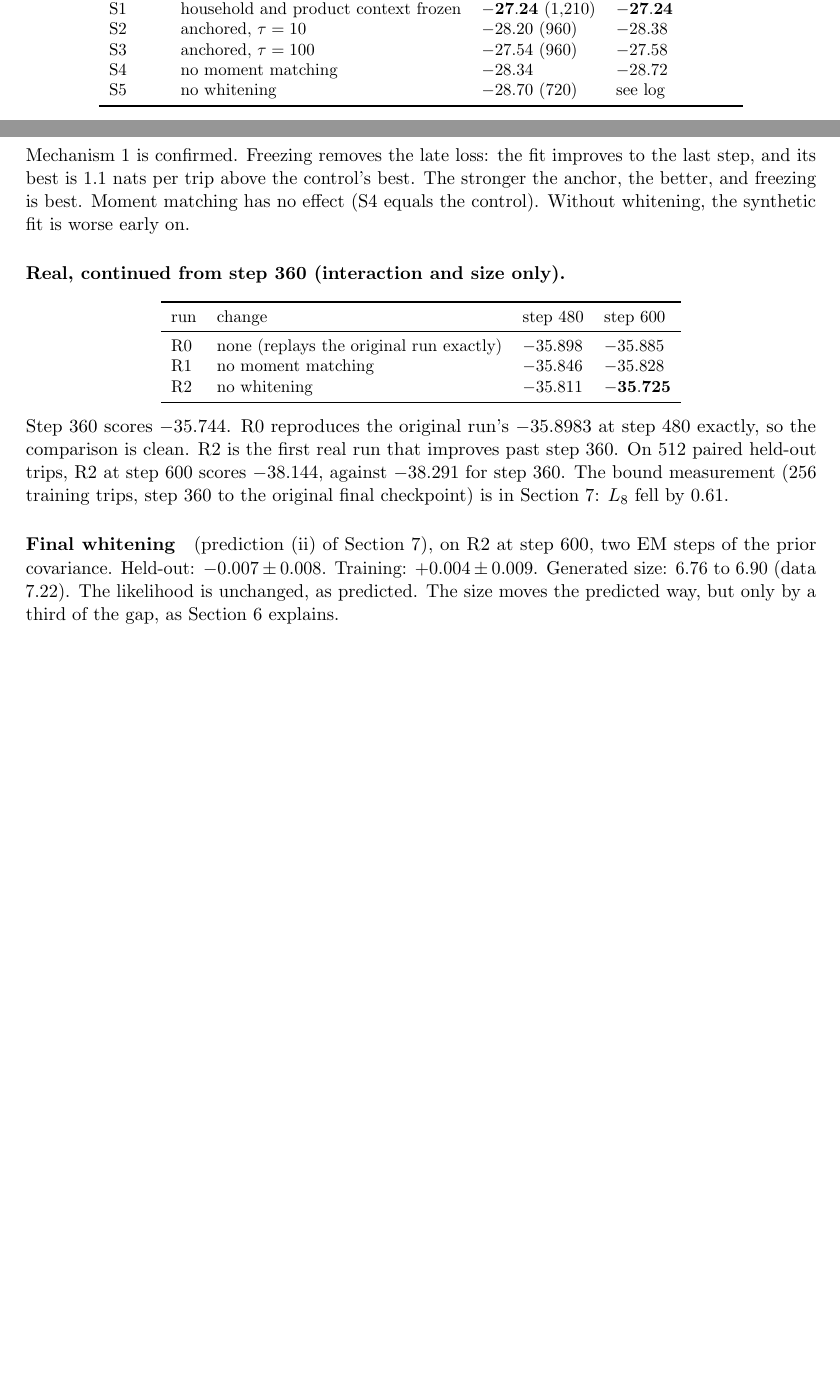
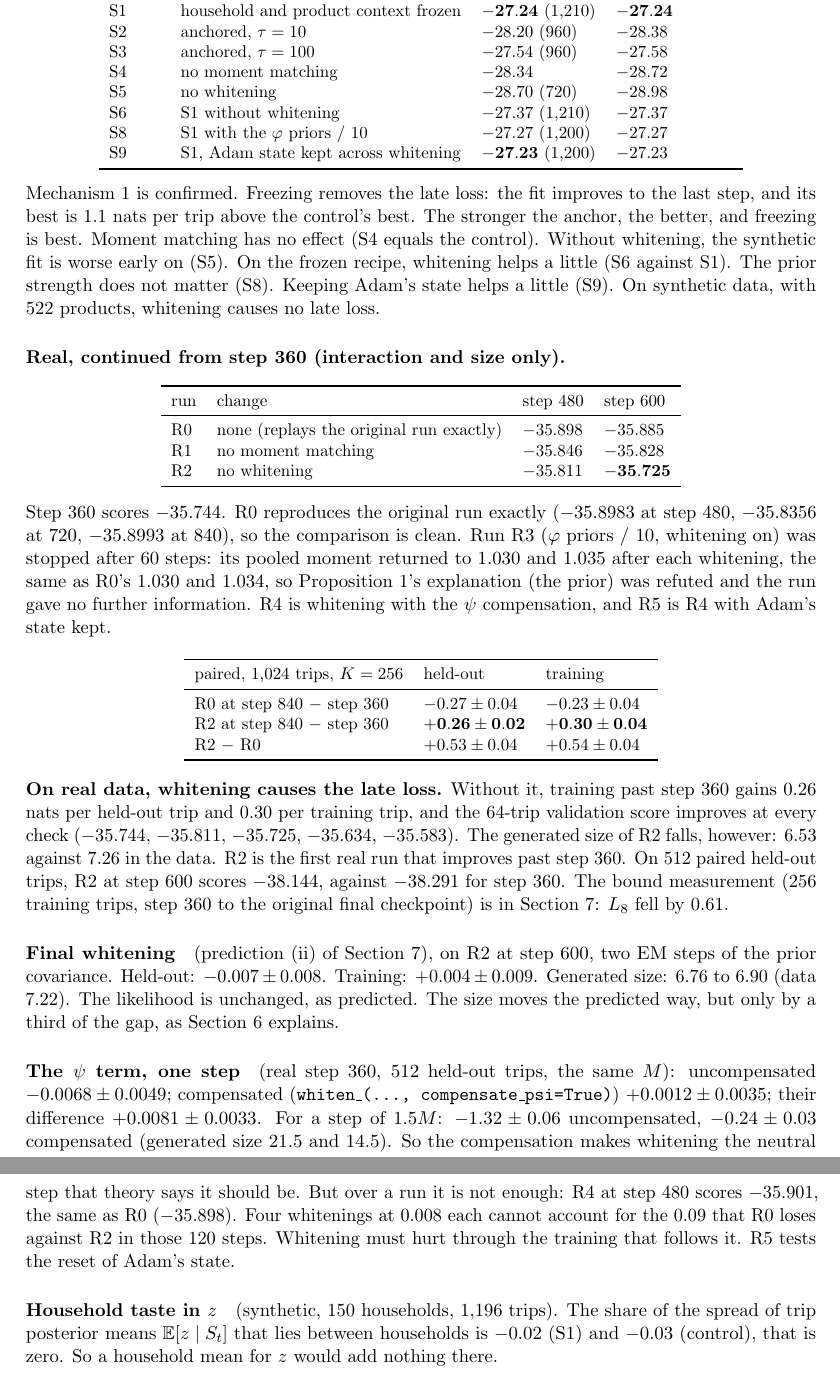
Before and after one commit to AjitKumar01/energy_basket_intelligence, a LaTeX document (docs/training_theory.tex): two parts of pages 6 and 7 of 7 before the commit and two parts of pages 7 and 8 of 8 after it, joined at a grey line, cut so that both start at the same text, the shorter picture padded with empty space. Compiled offline with pdfLaTeX.

Commit message:
Real late loss is caused by whitening: without it the fit gains +0.26 held-out over step 360 (R0 -0.27); psi compensation for whiten_ (--whiten-compensate-psi), --keep-adam-state; prior explanation refuted
Co-Authored-By: Claude Opus 5.5 <noreply@anthropic.com>

```diff
--- a/docs/training_theory.tex
+++ b/docs/training_theory.tex
@@ -378,14 +383,19 @@ S1 & household and product context frozen & $\mathbf{-27.24}$ (1,210) & $\mathbf
 S2 & anchored, $\tau=10$ & $-28.20$ (960) & $-28.38$\\
 S3 & anchored, $\tau=100$ & $-27.54$ (960) & $-27.58$\\
 S4 & no moment matching & $-28.34$ & $-28.72$\\
-S5 & no whitening & $-28.70$ (720) & see log\\
+S5 & no whitening & $-28.70$ (720) & $-28.98$\\
+S6 & S1 without whitening & $-27.37$ (1,210) & $-27.37$\\
+S8 & S1 with the $\varphi$ priors / 10 & $-27.27$ (1,200) & $-27.27$\\
+S9 & S1, Adam state kept across whitening & $\mathbf{-27.23}$ (1,200) & $-27.23$\\
 \bottomrule
 \end{tabular}
 \end{center}
 Mechanism~1 is confirmed. Freezing removes the late loss: the fit improves to the last step, and
 its best is 1.1 nats per trip above the control's best. The stronger the anchor, the better, and
 freezing is best. Moment matching has no effect (S4 equals the control). Without whitening, the
-synthetic fit is worse early on.
+synthetic fit is worse early on (S5). On the frozen recipe, whitening helps a little (S6 against
+S1). The prior strength does not matter (S8). Keeping Adam's state helps a little (S9). On
+synthetic data, with 522 products, whitening causes no late loss.
 
 \paragraph{Real, continued from step 360 (interaction and size only).}
 \begin{center}\small
@@ -399,8 +409,28 @@ R2 & no whitening & $-35.811$ & $\mathbf{-35.725}$\\
 \bottomrule
 \end{tabular}
 \end{center}
-Step 360 scores $-35.744$. R0 reproduces the original run's $-35.8983$ at step 480 exactly, so the
-comparison is clean. R2 is the first real run that improves past step 360. On 512 paired held-out
+Step 360 scores $-35.744$. R0 reproduces the original run exactly ($-35.8983$ at step 480,
+$-35.8356$ at 720, $-35.8993$ at 840), so the comparison is clean. Run R3 ($\varphi$ priors / 10,
+whitening on) was stopped after 60 steps: its pooled moment returned to 1.030 and 1.035 after each
+whitening, the same as R0's 1.030 and 1.034, so Proposition~\ref{prop:scale}'s explanation (the
+prior) was refuted and the run gave no further information. R4 is whitening with the $\psi$
+compensation, and R5 is R4 with Adam's state kept.
+
+\begin{center}\small
+\begin{tabular}{lll}
+\toprule
+paired, 1,024 trips, $K=256$ & held-out & training\\
+\midrule
+R0 at step 840 $-$ step 360 & $-0.27\pm0.04$ & $-0.23\pm0.04$\\
+R2 at step 840 $-$ step 360 & $\mathbf{+0.26\pm0.02}$ & $\mathbf{+0.30\pm0.04}$\\
+R2 $-$ R0 & $+0.53\pm0.04$ & $+0.54\pm0.04$\\
+\bottomrule
+\end{tabular}
+\end{center}
+\textbf{On real data, whitening causes the late loss.} Without it, training past step 360 gains
+0.26 nats per held-out trip and 0.30 per training trip, and the 64-trip validation score improves at
+every check ($-35.744$, $-35.811$, $-35.725$, $-35.634$, $-35.583$). The generated size of R2
+falls, however: 6.53 against 7.26 in the data. R2 is the first real run that improves past step 360. On 512 paired held-out
 trips, R2 at step 600 scores $-38.144$, against $-38.291$ for step 360. The bound measurement (256
 training trips, step 360 to the original final checkpoint) is in Section~\ref{sec:fight}: $L_8$ fell
 by 0.61.
@@ -410,4 +440,17 @@ steps of the prior covariance. Held-out: $-0.007\pm0.008$. Training: $+0.004\pm0
 size: 6.76 to 6.90 (data 7.22). The likelihood is unchanged, as predicted. The size moves the
 predicted way, but only by a third of the gap, as Section~\ref{sec:size} explains.
 
+\paragraph{The $\psi$ term, one step} (real step 360, 512 held-out trips, the same $M$):
+uncompensated $-0.0068\pm0.0049$; compensated (\texttt{whiten\_(\dots, compensate\_psi=True)})
+$+0.0012\pm0.0035$; their difference $+0.0081\pm0.0033$. For a step of $1.5M$: $-1.32\pm0.06$
+uncompensated, $-0.24\pm0.03$ compensated (generated size 21.5 and 14.5). So the compensation makes
+whitening the neutral step that theory says it should be. But over a run it is not enough: R4 at
+step 480 scores $-35.901$, the same as R0 ($-35.898$). Four whitenings at 0.008 each cannot
+account for the 0.09 that R0 loses against R2 in those 120 steps. Whitening must hurt through
+the training that follows it. R5 tests the reset of Adam's state.
+
+\paragraph{Household taste in $z$} (synthetic, 150 households, 1,196 trips). The share of the
+spread of trip posterior means $\E[z\mid S_t]$ that lies between households is $-0.02$ (S1) and
+$-0.03$ (control), that is zero. So a household mean for $z$ would add nothing there.
+
 \end{document}
```
Also changed, not shown: docs/training_theory.pdf, docs/training_theory.tex (5 more changed lines), 2 other files.
